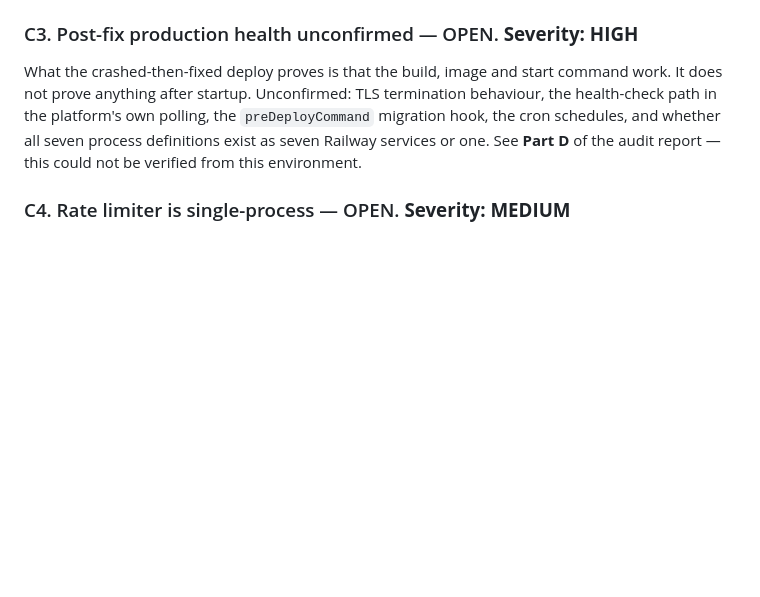
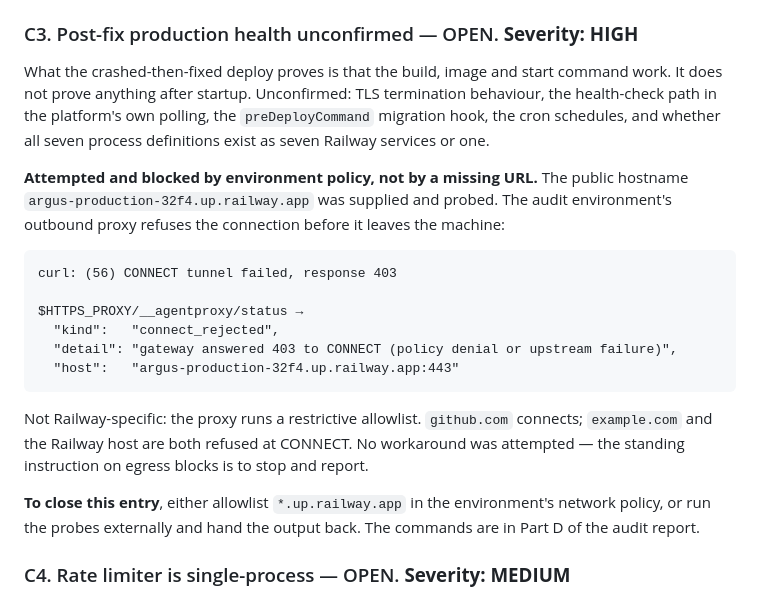
Before and after one commit to argusdataset/Argus, a Markdown page: docs/architecture/KNOWN_ISSUES.md, the part around the change. Drawn GitHub-style; blank space fills up the shorter version.

Commit message:
Audit: record Part D's real blocker — egress policy, not a missing URL
The public hostname was supplied and probed. The audit environment's
outbound proxy refuses CONNECT to it with a 403 policy denial, and the
same denial applies to any host outside its allowlist (github.com
connects; example.com does not). No workaround attempted.

C3 now records what was tried, what blocked it, and what would close it.

Co-Authored-By: Claude Opus 5 <noreply@anthropic.com>
Claude-Session: https://claude.ai/code/session_01GjAs22LPCmtEP2Krzhj9qV

````diff
--- a/docs/architecture/KNOWN_ISSUES.md
+++ b/docs/architecture/KNOWN_ISSUES.md
@@ -303,8 +303,30 @@ What the crashed-then-fixed deploy proves is that the build, image and start
 command work. It does not prove anything after startup. Unconfirmed: TLS
 termination behaviour, the health-check path in the platform's own polling, the
 `preDeployCommand` migration hook, the cron schedules, and whether all seven
-process definitions exist as seven Railway services or one. See **Part D** of
-the audit report — this could not be verified from this environment.
+process definitions exist as seven Railway services or one.
+
+**Attempted and blocked by environment policy, not by a missing URL.** The
+public hostname `argus-production-32f4.up.railway.app` was supplied and probed.
+The audit environment's outbound proxy refuses the connection before it leaves
+the machine:
+
+```
+curl: (56) CONNECT tunnel failed, response 403
+
+$HTTPS_PROXY/__agentproxy/status →
+  "kind":   "connect_rejected",
+  "detail": "gateway answered 403 to CONNECT (policy denial or upstream failure)",
+  "host":   "argus-production-32f4.up.railway.app:443"
+```
+
+Not Railway-specific: the proxy runs a restrictive allowlist. `github.com`
+connects; `example.com` and the Railway host are both refused at CONNECT. No
+workaround was attempted — the standing instruction on egress blocks is to stop
+and report.
+
+**To close this entry**, either allowlist `*.up.railway.app` in the environment's
+network policy, or run the probes externally and hand the output back. The
+commands are in Part D of the audit report.
 
 ### C4. Rate limiter is single-process — OPEN. **Severity: MEDIUM**
 
````
